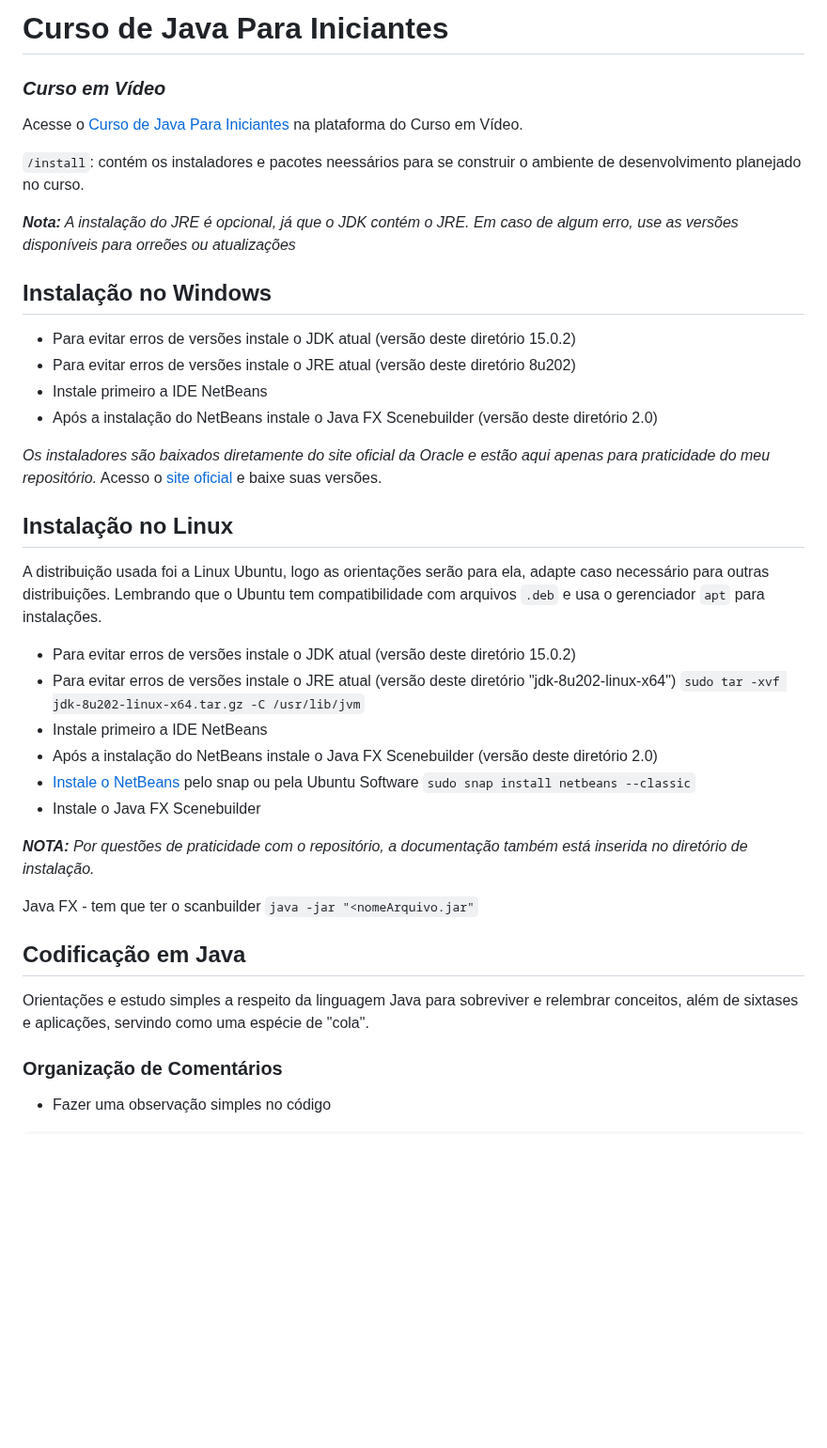
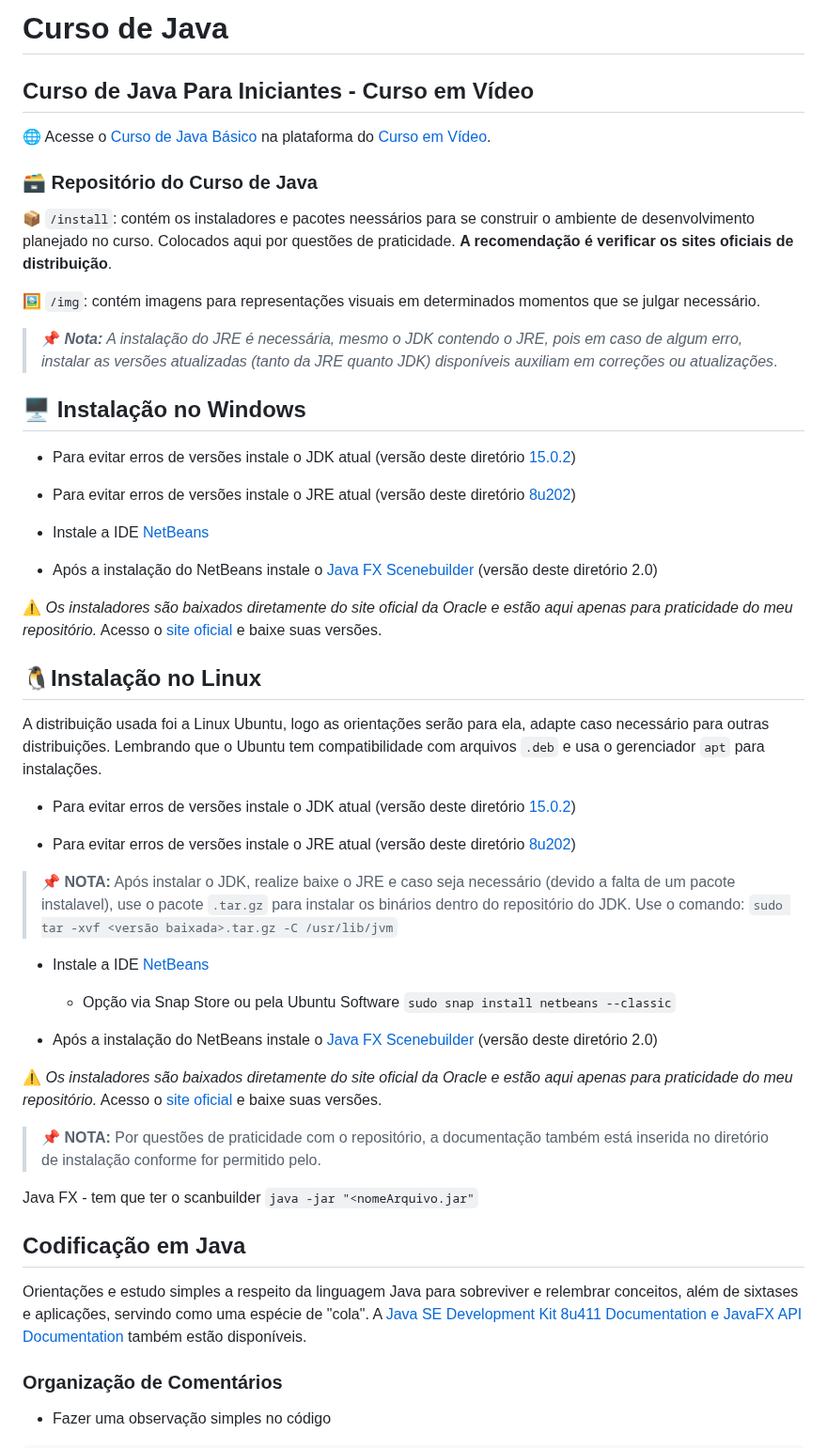
Before and after one commit to MacMenez/Curso_Em_Video, a Markdown page: Java/README.md, the part around one of its changes. Shown at 94% size. Drawn GitHub-style; blank space fills up the shorter version.

```diff
--- a/Java/README.md
+++ b/Java/README.md
@@ -1,43 +1,55 @@
-# Curso de Java Para Iniciantes
+# Curso de Java
 
-### _Curso em Vídeo_
+## Curso de Java Para Iniciantes - Curso em Vídeo
 
-Acesse o [Curso de Java Para Iniciantes](https://www.cursoemvideo.com/curso/java-basico/) na plataforma do Curso em Vídeo.
+🌐 Acesse o [Curso de Java Básico](https://www.cursoemvideo.com/curso/java-basico/) na plataforma do [Curso em Vídeo](https://www.cursoemvideo.com/).
 
-`/install`: contém os instaladores e pacotes neessários para se construir o ambiente de desenvolvimento planejado no curso.
+### 🗃️ Repositório do Curso de Java
 
-_**Nota:** A instalação do JRE é opcional, já que o JDK contém o JRE. Em caso de algum erro, use as versões disponíveis para orreões ou atualizações_
+📦 `/install`: contém os instaladores e pacotes neessários para se construir o ambiente de desenvolvimento planejado no curso. Colocados aqui por questões de praticidade. **A recomendação é verificar os sites oficiais de distribuição**.
 
-## Instalação no Windows
+🖼️ `/img`: contém imagens para representações visuais em determinados momentos que se julgar necessário.
 
-- Para evitar erros de versões instale o JDK atual (versão deste diretório 15.0.2)
-- Para evitar erros de versões instale o JRE atual (versão deste diretório 8u202)
-- Instale primeiro a IDE NetBeans
-- Após a instalação do NetBeans instale o Java FX Scenebuilder (versão deste diretório 2.0)
+> 📌 _**Nota:** A instalação do JRE é necessária, mesmo o JDK contendo o JRE, pois em caso de algum erro, instalar as versões atualizadas (tanto da JRE quanto JDK) disponíveis auxiliam em correções ou atualizações_.
 
-_Os instaladores são baixados diretamente do site oficial da Oracle e estão aqui apenas para praticidade do meu repositório._ Acesso o [site oficial](https://www.oracle.com/br/) e baixe suas versões.
+## 🖥️ Instalação no Windows
 
-## Instalação no Linux
+- Para evitar erros de versões instale o JDK atual (versão deste diretório [15.0.2](https://www.oracle.com/java/technologies/javase/jdk15-archive-downloads.html?_ga=2.170466789.497302932.1720933982-1868601546.1720657917))
+
+- Para evitar erros de versões instale o JRE atual (versão deste diretório [8u202](https://www.oracle.com/br/java/technologies/javase/javase8-archive-downloads.html?_ga=2.210522704.497302932.1720933982-1868601546.1720657917))
+
+- Instale a IDE [NetBeans](https://www.apache.org/dyn/closer.cgi/netbeans/netbeans-installers/13/Apache-NetBeans-13-bin-windows-x64.exe?_ga=2.165821179.497302932.1720933982-1868601546.1720657917)
+
+- Após a instalação do NetBeans instale o [Java FX Scenebuilder](https://www.oracle.com/java/technologies/javafxscenebuilder-1x-archive-downloads.html) (versão deste diretório 2.0)
+
+⚠️ _Os instaladores são baixados diretamente do site oficial da Oracle e estão aqui apenas para praticidade do meu repositório._ Acesso o [site oficial](https://www.oracle.com/br/) e baixe suas versões.
+
+## 🐧Instalação no Linux
 
 A distribuição usada foi a Linux Ubuntu, logo as orientações serão para ela, adapte caso necessário para outras distribuições. Lembrando que o Ubuntu tem compatibilidade com arquivos `.deb` e usa o gerenciador `apt` para instalações.
 
-- Para evitar erros de versões instale o JDK atual (versão deste diretório 15.0.2)
-- Para evitar erros de versões instale o JRE atual (versão deste diretório "jdk-8u202-linux-x64")
-`sudo tar -xvf jdk-8u202-linux-x64.tar.gz -C /usr/lib/jvm`
-- Instale primeiro a IDE NetBeans
-- Após a instalação do NetBeans instale o Java FX Scenebuilder (versão deste diretório 2.0)
-- [Instale o NetBeans](https://snapcraft.io/install/netbeans/ubuntu) pelo snap ou pela Ubuntu Software
+- Para evitar erros de versões instale o JDK atual (versão deste diretório [15.0.2](https://www.oracle.com/java/technologies/javase/jdk15-archive-downloads.html?_ga=2.170466789.497302932.1720933982-1868601546.1720657917))
+
+- Para evitar erros de versões instale o JRE atual (versão deste diretório [8u202](https://www.oracle.com/br/java/technologies/javase/javase8-archive-downloads.html?_ga=2.210522704.497302932.1720933982-1868601546.1720657917))
+
+> 📌 **NOTA:** Após instalar o JDK, realize baixe o JRE e caso seja necessário (devido a falta de um pacote instalavel), use o pacote `.tar.gz` para instalar os binários dentro do repositório do JDK. Use o comando: `sudo tar -xvf <versão baixada>.tar.gz -C /usr/lib/jvm`
+
+- Instale a IDE [NetBeans](https://snapcraft.io/install/netbeans/ubuntu)
+    - Opção via Snap Store ou pela Ubuntu Software
 `sudo snap install netbeans --classic`
-- Instale o Java FX Scenebuilder
 
-_**NOTA:** Por questões de praticidade com o repositório, a documentação também está inserida no diretório de instalação._
+- Após a instalação do NetBeans instale o [Java FX Scenebuilder](https://www.oracle.com/java/technologies/javafxscenebuilder-1x-archive-downloads.html) (versão deste diretório 2.0)
+
+⚠️ _Os instaladores são baixados diretamente do site oficial da Oracle e estão aqui apenas para praticidade do meu repositório._ Acesso o [site oficial](https://www.oracle.com/br/) e baixe suas versões.
+
+> 📌 **NOTA:** Por questões de praticidade com o repositório, a documentação também está inserida no diretório de instalação conforme for permitido pelo.
 
 Java FX - tem que ter o scanbuilder
 `java -jar "<nomeArquivo.jar"`
 
 ## Codificação em Java
 
-Orientações e estudo simples a respeito da linguagem Java para sobreviver e relembrar conceitos, além de sixtases e aplicações, servindo como uma espécie de "cola".
+Orientações e estudo simples a respeito da linguagem Java para sobreviver e relembrar conceitos, além de sixtases e aplicações, servindo como uma espécie de "cola". A [Java SE Development Kit 8u411 Documentation e JavaFX API Documentation](https://www.oracle.com/java/technologies/javase-jdk8-doc-downloads.html) também estão disponíveis.
 
 ### Organização de Comentários
 
```
Also changed, not shown: other parts of Java/README.md (+7 -7 lines).
